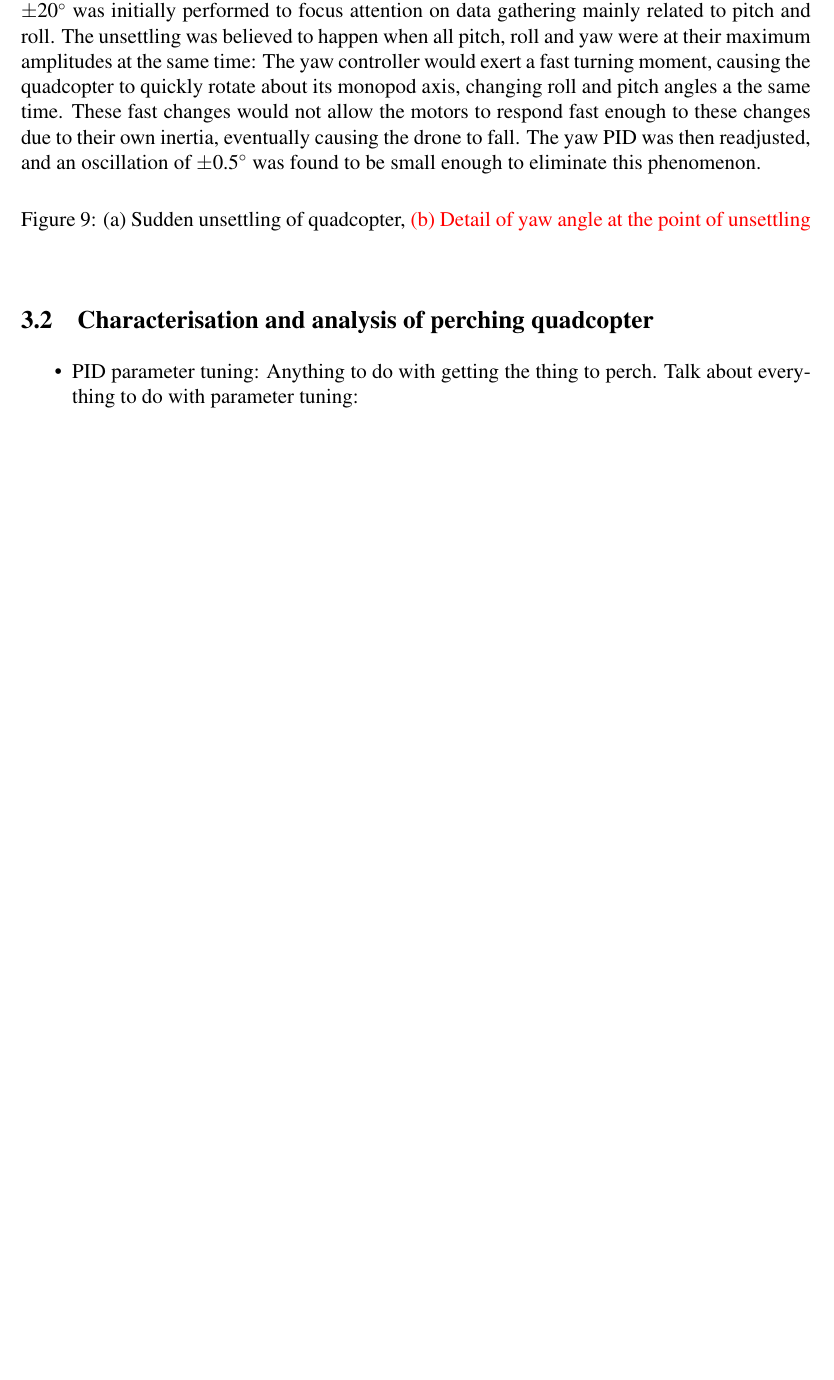
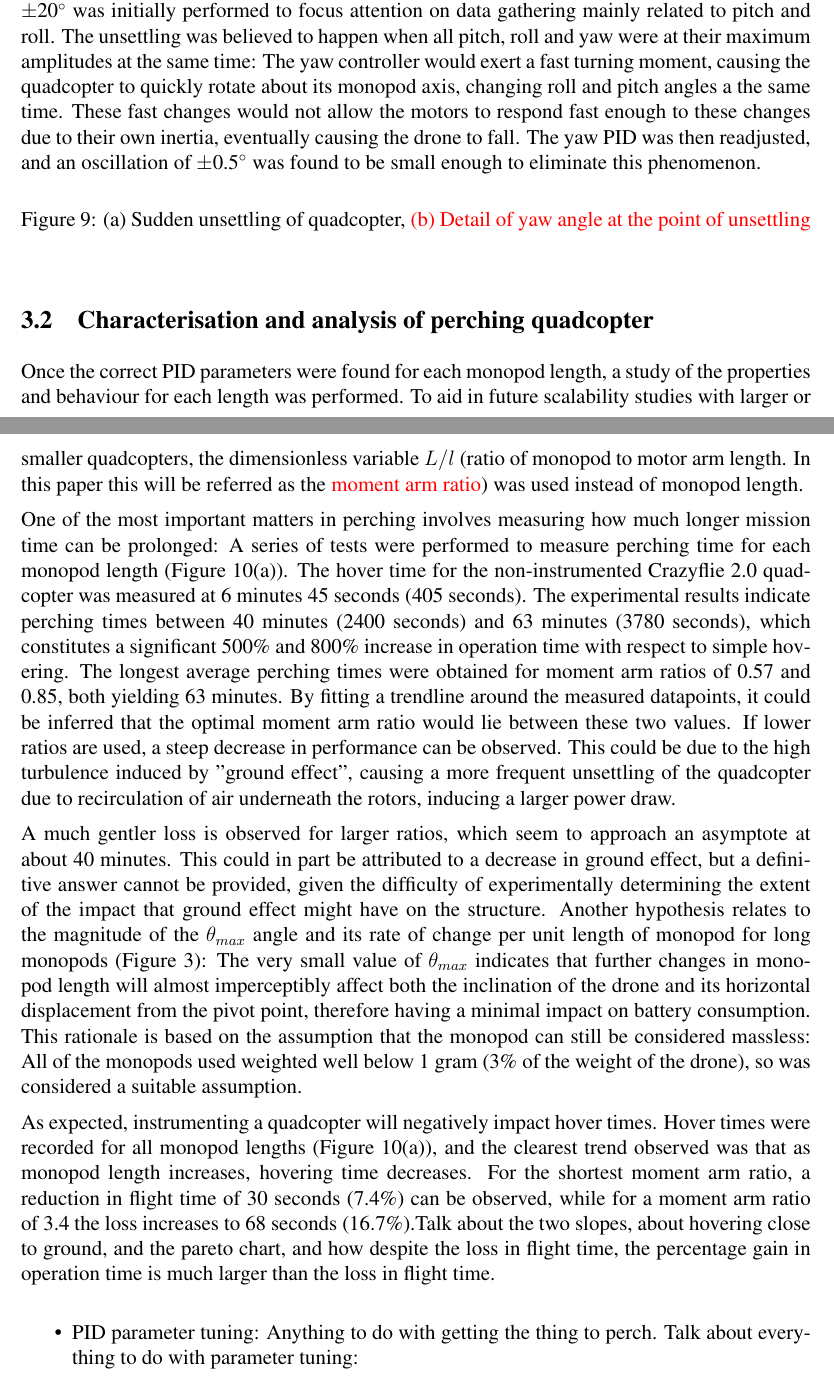
Before and after one commit to f-rower/Report_and_Results, a LaTeX document (report/EF08_Report_2.tex): part of page 11 of 16 before the commit and two parts of pages 11 and 12 of 17 after it, the two joined at a grey line, cut so that both start at the same text, the shorter picture padded with empty space. Compiled offline with pdfLaTeX.

Commit message:
results section on perch and hover times almost finished

```diff
--- a/report/EF08_Report_2.tex
+++ b/report/EF08_Report_2.tex
@@ -238,6 +238,14 @@ The cause of falling was finally attributed to the yaw controller: Yaw control w
 
 
 \subsection{Characterisation and analysis of perching quadcopter}
+Once the correct PID parameters were found for each monopod length, a study of the properties and behaviour for each length was performed. To aid in future scalability studies with larger or smaller quadcopters, the dimensionless variable $L/l$ (ratio of monopod to motor arm length. In this paper this will be referred as the \textcolor{red}{moment arm ratio}) was used instead of monopod length.
+
+One of the most important matters in perching involves measuring how much longer mission time can be prolonged: A series of tests were performed to measure perching time for each monopod length (Figure \ref{fig10}(a)). The hover time for the non-instrumented Crazyflie 2.0 quadcopter was measured at 6 minutes 45 seconds (405 seconds). The experimental results indicate perching times between 40 minutes (2400 seconds) and 63 minutes (3780 seconds), which constitutes a significant 500\% and 800\% increase in operation time with respect to simple hovering. The longest average perching times were obtained for moment arm ratios of 0.57 and 0.85, both yielding 63 minutes. By fitting a trendline around the measured datapoints, it could be inferred that the optimal moment arm ratio would lie between these two values. If lower ratios are used, a steep decrease in performance can be observed. This could be due to the high turbulence induced by "ground effect", causing a more frequent unsettling of the quadcopter due to recirculation of air underneath the rotors, inducing a larger power draw.
+
+A much gentler loss is observed for larger ratios, which seem to approach an asymptote at about 40 minutes. This could in part be attributed to a decrease in ground effect, but a definitive answer cannot be provided, given the difficulty of experimentally determining the extent of the impact that ground effect might have on the structure. Another hypothesis relates to the magnitude of the $\theta_{max}$ angle and its rate of change per unit length of monopod for long monopods (Figure \ref{fig3}): The very small value of $\theta_{max}$ indicates that further changes in monopod length will almost imperceptibly affect both the inclination of the drone and its horizontal displacement from the pivot point, therefore having a minimal impact on battery consumption. This rationale is based on the assumption that the monopod can still be considered massless: All of the monopods used weighted well below 1 gram (3\% of the weight of the drone), so was considered a suitable assumption.
+
+As expected, instrumenting a quadcopter will negatively impact hover times. Hover times were recorded for all monopod lengths (Figure \ref{fig10}(a)), and the clearest trend observed was that as monopod length increases, hovering time decreases. For the shortest moment arm ratio, a reduction in flight time of 30 seconds (7.4\%) can be observed, while for a moment arm ratio of 3.4 the loss increases to 68 seconds (16.7\%).Talk about the two slopes, about hovering close to ground, and the pareto chart, and how despite the loss in flight time, the percentage gain in operation time is much larger than the loss in flight time.
+
 
 \begin{figure}[h!]
 \centering
```
Also changed, not shown: report/EF08_Report_2.pdf, report/EF08_Report_2.tex (4 more changed lines), 6 other files.
